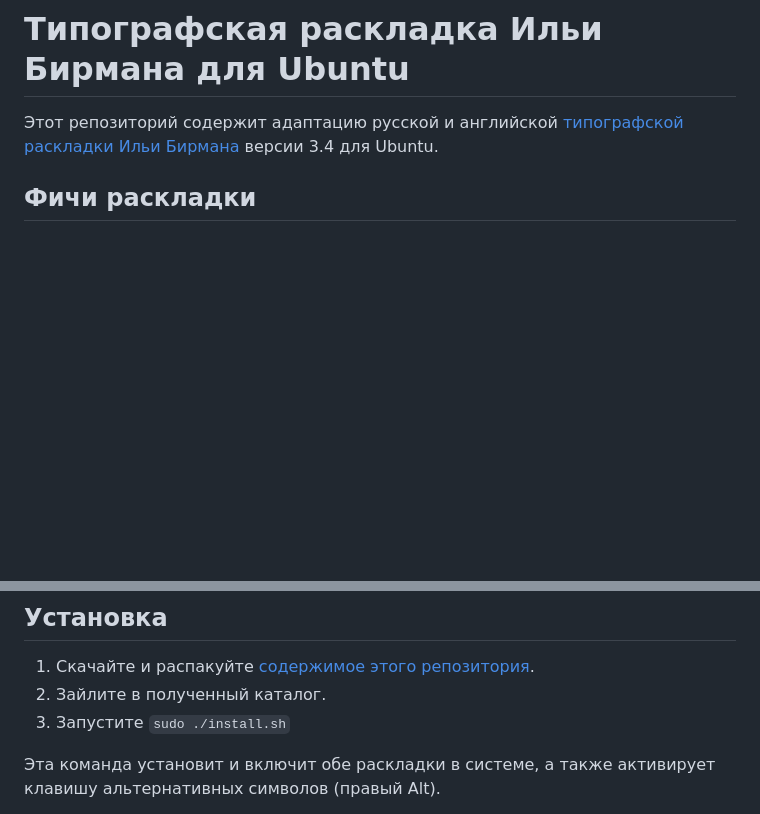
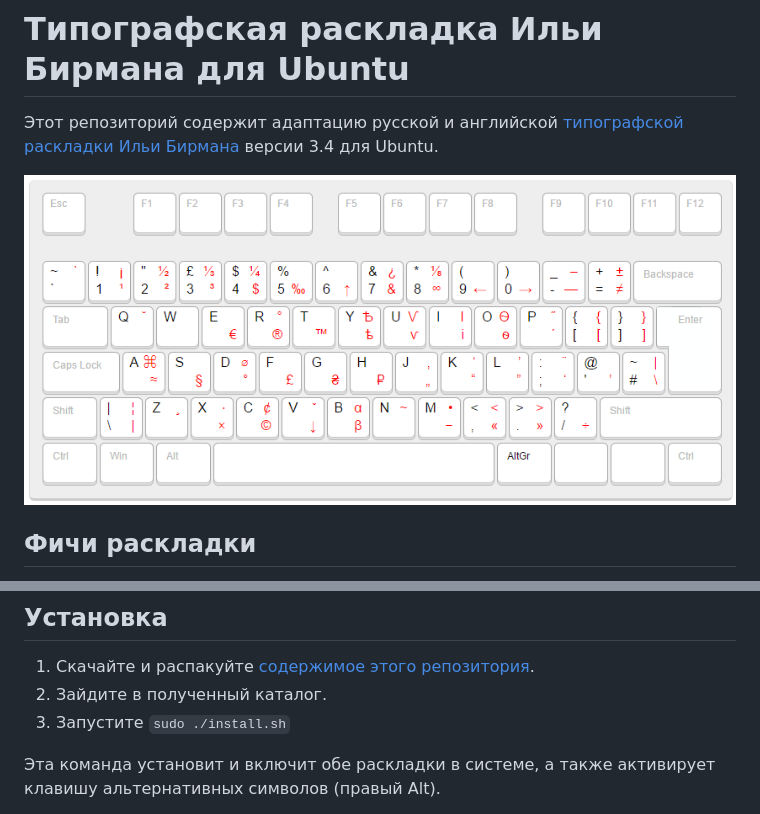
Before and after one commit to neochief/birman-typography-layouts-for-ubuntu, a Markdown page: README.md, 2 parts joined by grey strips. GitHub-like rendering; pictures changed too: _keyboard/snapshot.png (added); blank space fills up the shorter version.

Commit message:
Fixes for readme.

```diff
--- a/README.md
+++ b/README.md
@@ -1,6 +1,8 @@
 # Типографская раскладка Ильи Бирмана для Ubuntu
 
 Этот репозиторий содержит адаптацию русской и английской [типографской раскладки Ильи Бирмана](http://ilyabirman.ru/projects/typography-layout/) версии 3.4 для Ubuntu.
+
+![Снимок экрана](_keyboard/snapshot.png)
 
 ## Фичи раскладки
 
@@ -11,7 +13,7 @@
 ## Установка
 
 1. Скачайте и распакуйте [содержимое этого репозитория](https://github.com/neochief/birman-typography-layouts-for-ubuntu/archive/master.tar.gz).
-2. Зайлите в полученный каталог.
+2. Зайдите в полученный каталог.
 3. Запустите `sudo ./install.sh`
 
 Эта команда установит и включит обе раскладки в системе, а также активирует клавишу альтернативных символов (правый Alt).
```
